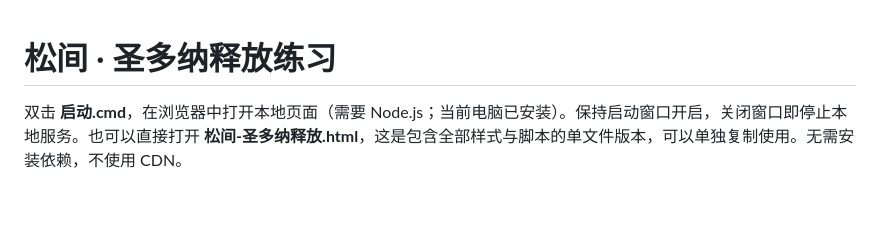
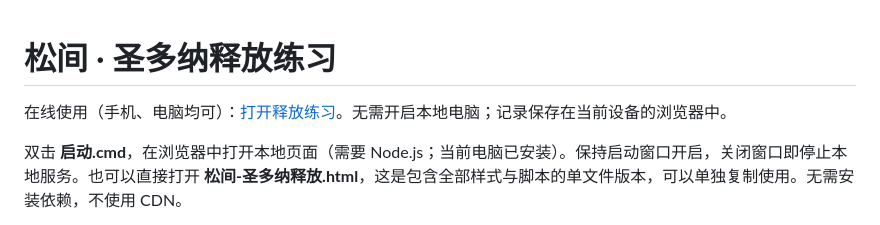
Before and after one commit to yixinstellar1101/Releasing-Emotions---The-Sedona-Method-, a Markdown page: README.md, the part around the change. Drawn GitHub-style; blank space fills up the shorter version.

Commit message:
Document live GitHub Pages link

```diff
--- a/README.md
+++ b/README.md
@@ -1,4 +1,6 @@
 # 松间 · 圣多纳释放练习
+
+在线使用（手机、电脑均可）：[打开释放练习](https://yixinstellar1101.github.io/Releasing-Emotions---The-Sedona-Method-/)。无需开启本地电脑；记录保存在当前设备的浏览器中。
 
 双击 **启动.cmd**，在浏览器中打开本地页面（需要 Node.js；当前电脑已安装）。保持启动窗口开启，关闭窗口即停止本地服务。也可以直接打开 **松间-圣多纳释放.html**，这是包含全部样式与脚本的单文件版本，可以单独复制使用。无需安装依赖，不使用 CDN。
 
```
